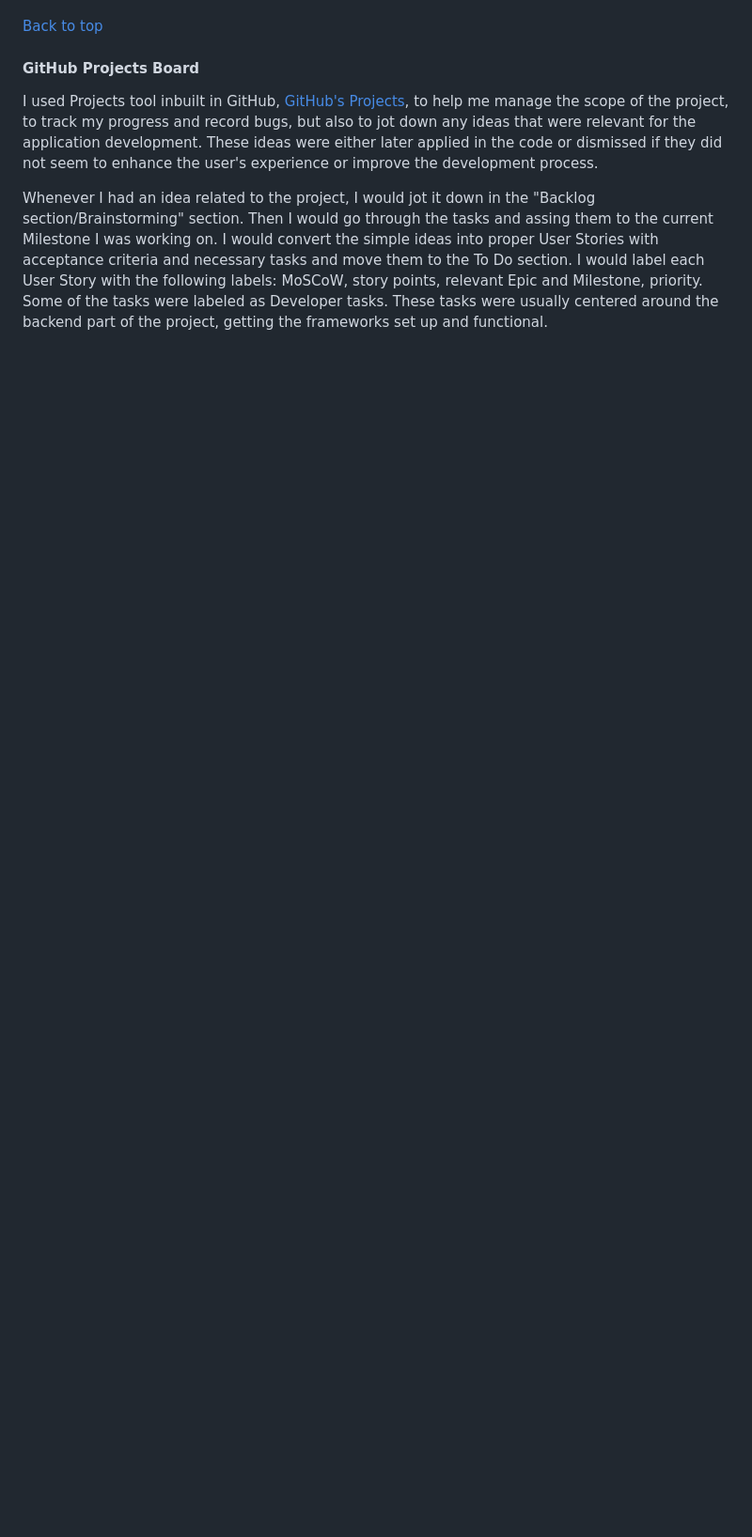
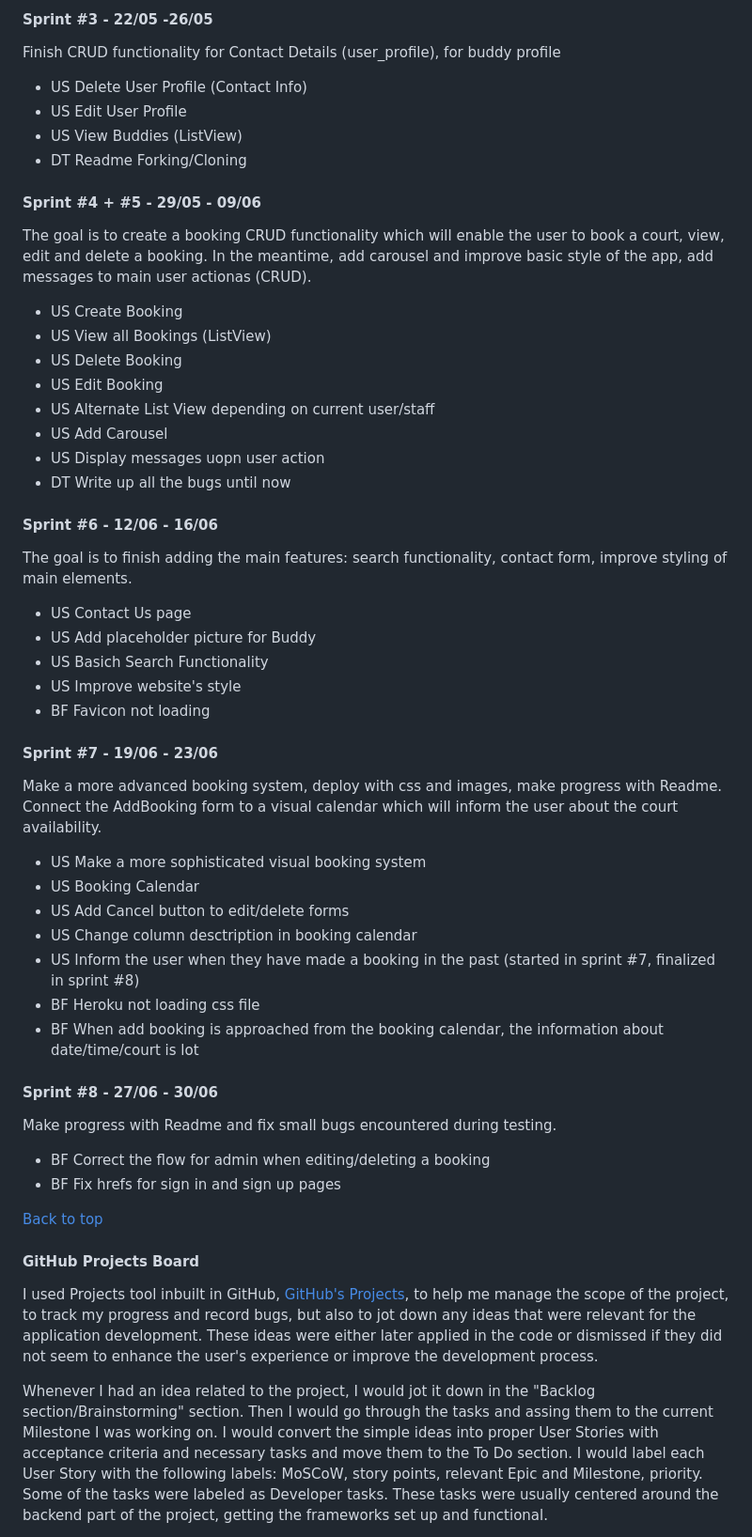
Before and after one commit to lucia2007/tennis_buddies, a Markdown page: README.md, the part around one of its changes. Shown at 94% size. Drawn GitHub-style; blank space fills up the shorter version.

```diff
--- a/README.md
+++ b/README.md
@@ -245,3 +288,52 @@ Breaking up the project in Epics, User stories and essentially into tasks has be
+#### Sprint #3 - 22/05 -26/05
+Finish CRUD functionality for Contact Details (user_profile), for buddy profile
+
+- US Delete User Profile (Contact Info)
+- US Edit User Profile
+- US View Buddies (ListView)
+- DT Readme Forking/Cloning
+
+#### Sprint #4 + #5 - 29/05 - 09/06
+The goal is to create a booking CRUD functionality which will enable the user to book a court, view, edit and delete a booking. In the meantime, add carousel and improve basic style of the app, add messages to main user actionas (CRUD).
+
+- US Create Booking
+- US View all Bookings (ListView)
+- US Delete Booking
+- US Edit Booking
+- US Alternate List View depending on current user/staff
+- US Add Carousel
+- US Display messages uopn user action
+- DT Write up all the bugs until now
+
+#### Sprint #6 - 12/06 - 16/06
+The goal is to finish adding the main features: search functionality, contact form, improve styling of main elements.
+
+- US Contact Us page
+- US Add placeholder picture for Buddy
+- US Basich Search Functionality
+- US Improve website's style
+- BF Favicon not loading
+
+#### Sprint #7 - 19/06 - 23/06
+Make a more advanced booking system, deploy with css and images, make progress with Readme. Connect the AddBooking form to a visual calendar which will inform the user about the court availability.
+
+- US Make a more sophisticated visual booking system
+- US Booking Calendar
+- US Add Cancel button to edit/delete forms
+- US Change column desctription in booking calendar
+- US Inform the user when they have made a booking in the past (started in sprint #7, finalized in sprint #8)
+- BF Heroku not loading css file
+- BF When add booking is approached from the booking calendar, the information about date/time/court is lot
+
+
+
+#### Sprint #8 - 27/06 - 30/06
+Make progress with Readme and fix small bugs encountered during testing.
+
+- BF Correct the flow for admin when editing/deleting a booking
+- BF Fix hrefs for sign in and sign up pages
+
+
 
 
 [Back to top](#contents)
```
Also changed, not shown: other parts of README.md (+47 -4 lines).
